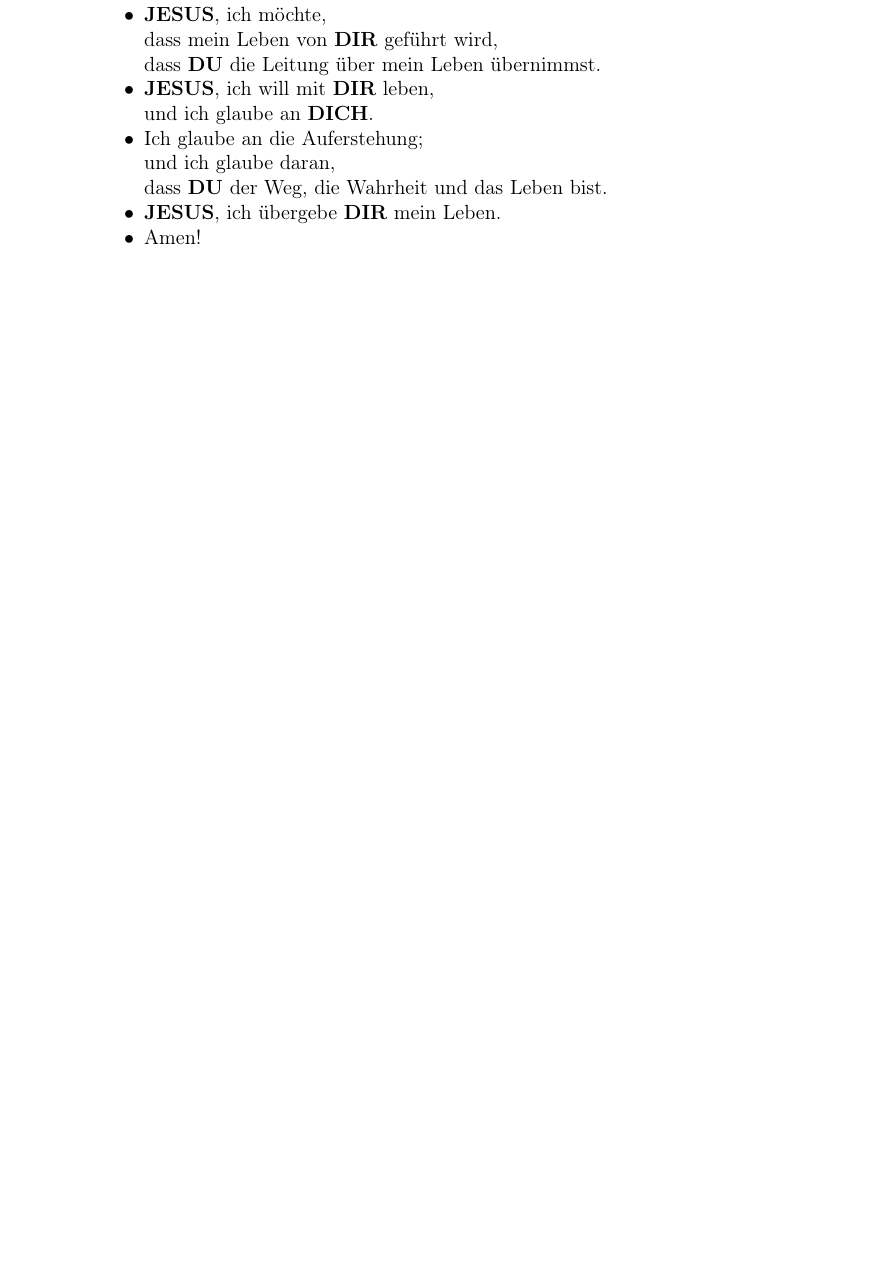
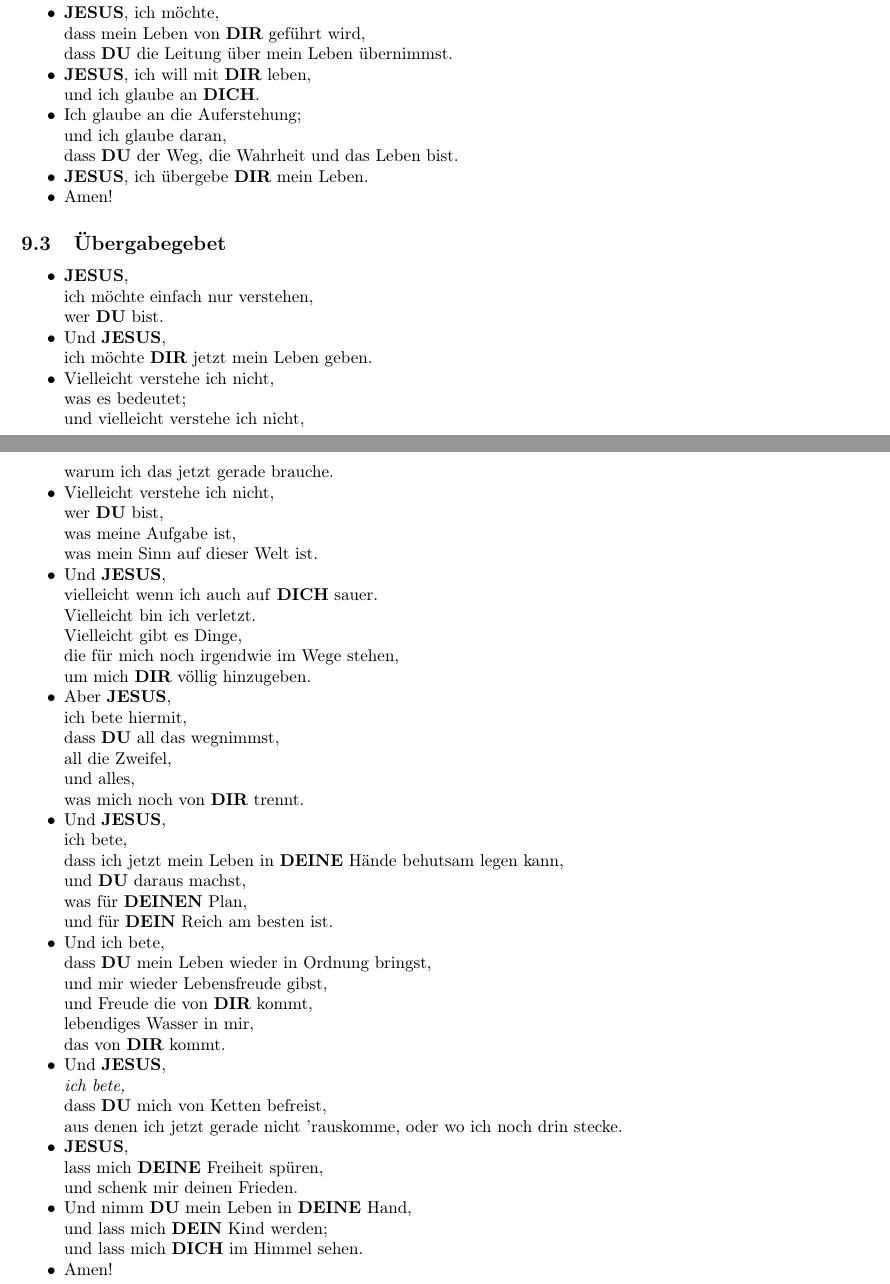
Before and after one commit to DerRobert-28/Der-Freie-Christ, a LaTeX document (src/Der Freie Christ.tex): part of page 22 of 26 before the commit and two parts of pages 27 and 28 of 34 after it, the two joined at a grey line, cut so that both start at the same text, the shorter picture padded with empty space. Compiled offline with pdfLaTeX.

Commit message:
Übergabegebet (DE+EN)

```diff
--- a/src/Der Freie Christ.tex
+++ b/src/Der Freie Christ.tex
@@ -1,10 +1,10 @@
-\documentclass[12pt,a4paper]{article}
+\documentclass[10pt,a5paper]{article}
 
 \usepackage[ngerman]{babel}
 \usepackage{enumitem}
 \usepackage[utf8]{inputenc}
 \usepackage[T1]{fontenc}
-\usepackage[left=25mm,right=25mm,top=25mm,bottom=25mm]{geometry}
+\usepackage[left=10mm,right=10mm,top=20mm,bottom=20mm]{geometry}
 \usepackage{graphicx}
 \usepackage[colorlinks=true,urlcolor=blue,linkcolor=black]{hyperref}
 
@@ -72,7 +72,7 @@
 
 \title{\textbf{Der Freie Christ}}
 \author{Robert Lang-Kirchh\"ofer}
-\date{\textit{Letzte \"Anderung: 12. Oktober 2023}}
+\date{\textit{Letzte \"Anderung: 14. Oktober 2023}}
 
 \begin{document}
 	\setlength{\parindent}{0mm}
@@ -1369,6 +1370,95 @@
 					die Wahrheit und das Leben bist.
 			\item	{\Jesus},
 					ich \"ubergebe {\Dir} mein Leben.
+			\item	Amen!
+		\end{itemize}
+
+	\subsection{\"Ubergabegebet}
+		\begin{itemize}[nosep]
+			\item	{\Jesus},
+					\\
+					ich m\"ochte einfach nur verstehen,
+					\\
+					wer {\Du} bist.
+			\item	Und {\Jesus},
+					\\
+					ich m\"ochte {\Dir} jetzt mein Leben geben.
+			\item	Vielleicht verstehe ich nicht,
+					\\
+					was es bedeutet;
+					\\
+					und vielleicht verstehe ich nicht,
+					\\
+					warum ich das jetzt gerade brauche.
+			\item	Vielleicht verstehe ich nicht,
+					\\
+					wer {\Du} bist,
+					\\
+					was meine Aufgabe ist,
+					\\
+					was mein Sinn auf dieser Welt ist.
+			\item	Und {\Jesus},
+					\\
+					vielleicht wenn ich auch auf {\Dich} sauer.
+					\\
+					Vielleicht bin ich verletzt.
+					\\
+					Vielleicht gibt es Dinge,
+					\\
+					die für mich noch irgendwie im Wege stehen,
+					\\
+					um mich {\Dir} v\"ollig hinzugeben.
+			\item	Aber {\Jesus},
+					\\
+					ich bete hiermit,
+					\\
+					dass {\Du} all das wegnimmst,
+					\\
+					all die Zweifel,
+					\\
+					und alles,
+					\\
+					was mich noch von {\Dir} trennt.
+			\item	Und {\Jesus},
+					\\
+					ich bete,
+					\\
+					dass ich jetzt mein Leben in {\Deine} H\"ande behutsam legen kann,
+					\\
+					und {\Du} daraus machst,
+					\\
+					was f\"ur {\Deinen} Plan,
+					\\
+					und f\"ur {\Dein} Reich am besten ist.
+			\item	Und ich bete,
+					\\
+					dass {\Du} mein Leben wieder in Ordnung bringst,
+					\\
+					und mir wieder Lebensfreude gibst,
+					\\
+					und Freude die von {\Dir} kommt,
+					\\
+					lebendiges Wasser in mir,
+					\\
+					das von {\Dir} kommt.
+			\item	Und {\Jesus},
+					\\
+					\textit{ich bete,}
+					\\
+					dass {\Du} mich von Ketten befreist,
+					\\
+					aus denen ich jetzt gerade nicht 'rauskomme,
+					oder wo ich noch drin stecke.
+			\item	{\Jesus},
+					\\
+					lass mich {\Deine} Freiheit spüren,
+					\\
+					und schenk mir deinen Frieden.
+			\item	Und nimm {\Du} mein Leben in {\Deine} Hand,
+					\\
+					und lass mich {\Dein} Kind werden;
+					\\
+					und lass mich {\Dich} im Himmel sehen.
 			\item	Amen!
 		\end{itemize}
 
```
Also changed, not shown: src/The Free Christian.tex (+69 -4 lines), src/Der Freie Christ.pdf, src/The Free Christian.pdf, src/Der Freie Christ.tex (6 more changed lines), 10 other files.
